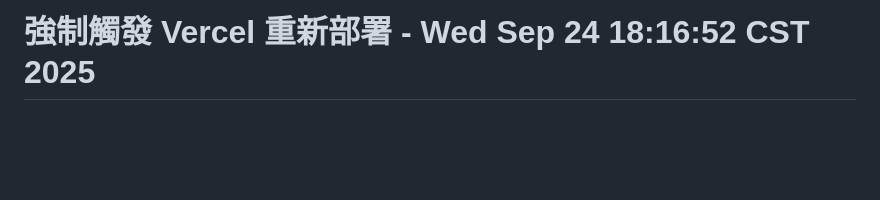
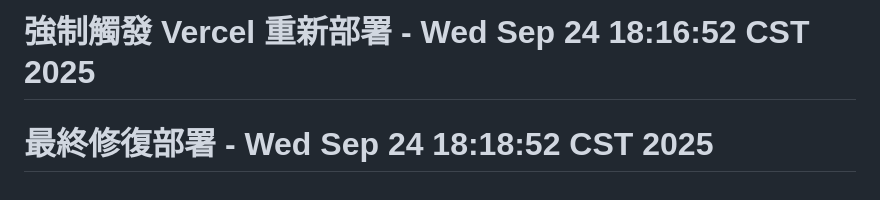
Before and after one commit to BENJOJO1964/eco-carbon-app, a Markdown page: README.md, the part around the change. GitHub-like rendering; blank space fills up the shorter version.

Commit message:
final: 最終修復部署 - Wed Sep 24 18:20:13 CST 2025

```diff
--- a/README.md
+++ b/README.md
@@ -174,3 +174,4 @@ flutter build ios --release
 
 感谢所有为环保事业做出贡献的开发者和用户！# 觸發 Vercel 重新部署 - Wed Sep 24 18:05:30 CST 2025
 # 強制觸發 Vercel 重新部署 - Wed Sep 24 18:16:52 CST 2025
+# 最終修復部署 - Wed Sep 24 18:18:52 CST 2025
```
